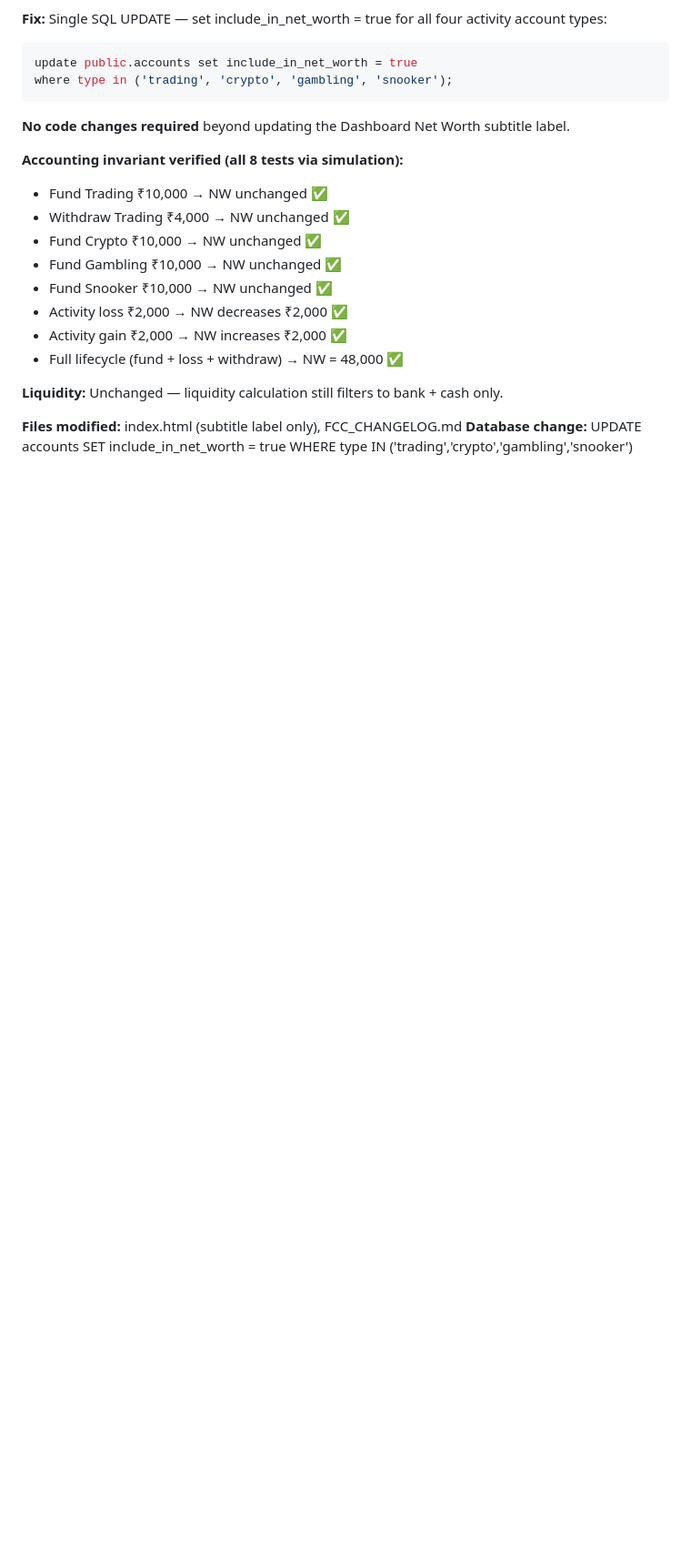
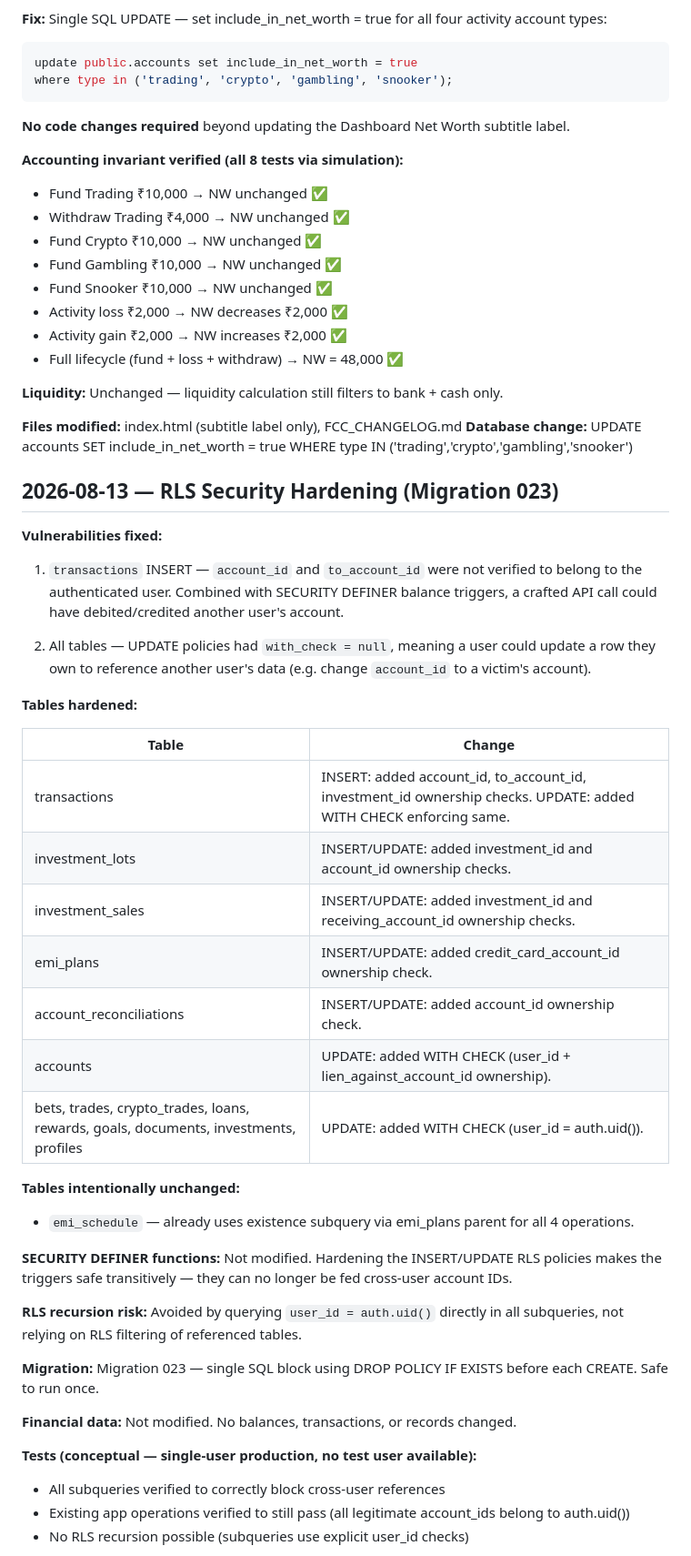
Before and after one commit to Yourfate1312/financial-command-center, a Markdown page: FCC_CHANGELOG.md, the part around one of its changes. Shown at 91% size. GitHub-like rendering; blank space fills up the shorter version.

```diff
--- a/FCC_CHANGELOG.md
+++ b/FCC_CHANGELOG.md
@@ -125,3 +125,40 @@ where type in ('trading', 'crypto', 'gambling', 'snooker');
 
 **Files modified:** index.html (subtitle label only), FCC_CHANGELOG.md
 **Database change:** UPDATE accounts SET include_in_net_worth = true WHERE type IN ('trading','crypto','gambling','snooker')
+
+## 2026-08-13 — RLS Security Hardening (Migration 023)
+
+**Vulnerabilities fixed:**
+
+1. `transactions` INSERT — `account_id` and `to_account_id` were not verified to belong to the authenticated user. Combined with SECURITY DEFINER balance triggers, a crafted API call could have debited/credited another user's account.
+
+2. All tables — UPDATE policies had `with_check = null`, meaning a user could update a row they own to reference another user's data (e.g. change `account_id` to a victim's account).
+
+**Tables hardened:**
+
+| Table | Change |
+|-------|--------|
+| transactions | INSERT: added account_id, to_account_id, investment_id ownership checks. UPDATE: added WITH CHECK enforcing same. |
+| investment_lots | INSERT/UPDATE: added investment_id and account_id ownership checks. |
+| investment_sales | INSERT/UPDATE: added investment_id and receiving_account_id ownership checks. |
+| emi_plans | INSERT/UPDATE: added credit_card_account_id ownership check. |
+| account_reconciliations | INSERT/UPDATE: added account_id ownership check. |
+| accounts | UPDATE: added WITH CHECK (user_id + lien_against_account_id ownership). |
+| bets, trades, crypto_trades, loans, rewards, goals, documents, investments, profiles | UPDATE: added WITH CHECK (user_id = auth.uid()). |
+
+**Tables intentionally unchanged:**
+- `emi_schedule` — already uses existence subquery via emi_plans parent for all 4 operations.
+
+**SECURITY DEFINER functions:** Not modified. Hardening the INSERT/UPDATE RLS policies makes the triggers safe transitively — they can no longer be fed cross-user account IDs.
+
+**RLS recursion risk:** Avoided by querying `user_id = auth.uid()` directly in all subqueries, not relying on RLS filtering of referenced tables.
+
+**Migration:** Migration 023 — single SQL block using DROP POLICY IF EXISTS before each CREATE. Safe to run once.
+
+**Financial data:** Not modified. No balances, transactions, or records changed.
+
+**Tests (conceptual — single-user production, no test user available):**
+- All subqueries verified to correctly block cross-user references
+- Existing app operations verified to still pass (all legitimate account_ids belong to auth.uid())
+- No RLS recursion possible (subqueries use explicit user_id checks)
+
```
Also changed, not shown: other parts of FCC_CHANGELOG.md (+46 -0 lines).
